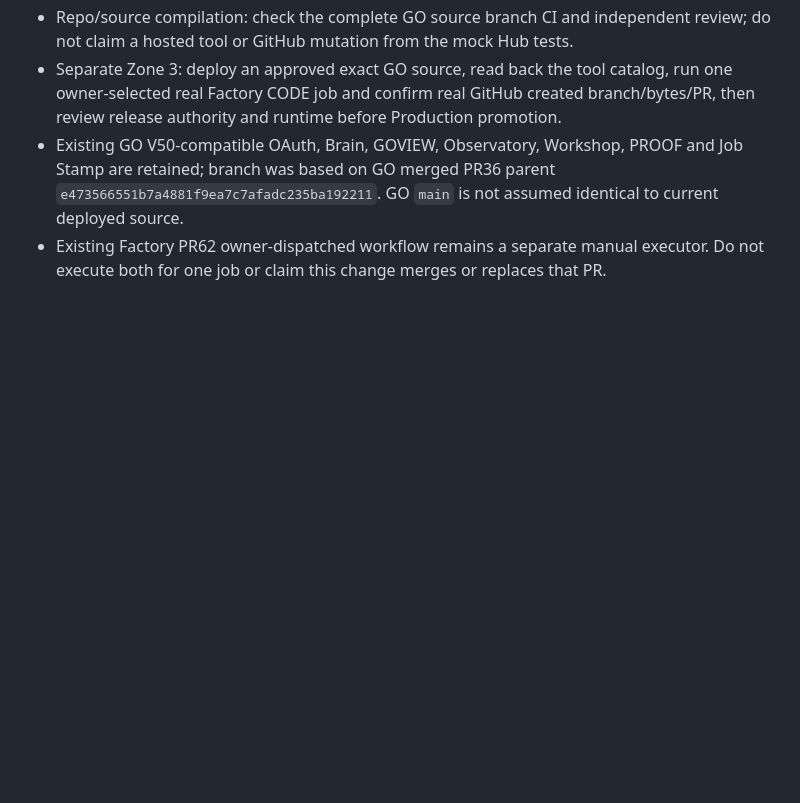
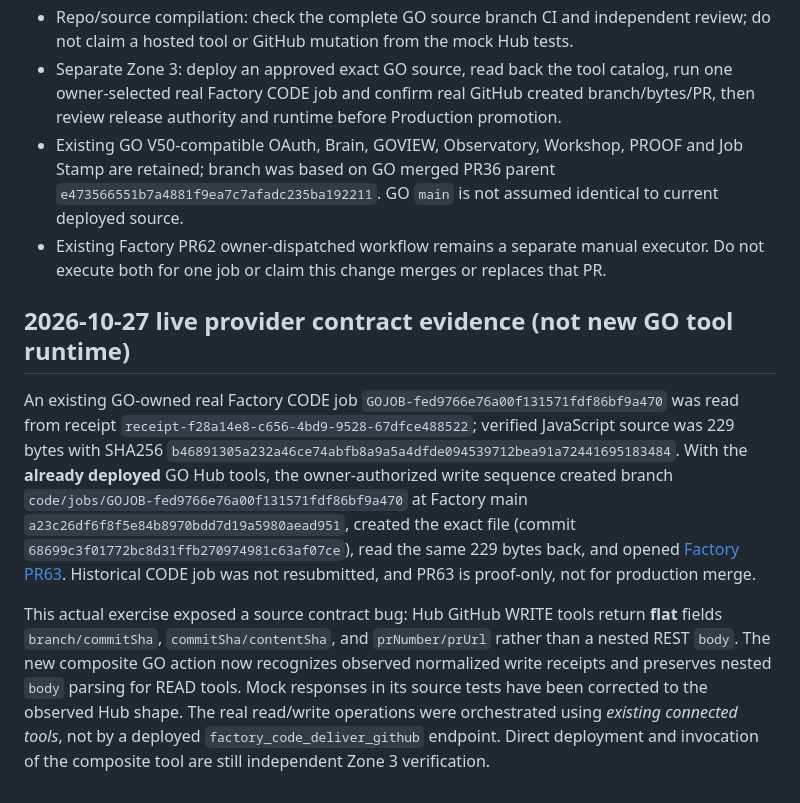
Before and after one commit to pureekangraw-ops/Go-Together, a Markdown page: docs/factory-code-github-delivery-zone2.md, the part around the change. Rendered like a GitHub page; blank space fills up the shorter version.

Commit message:
docs(go): record real Factory CODE to GitHub PR63 pilot and normalized Hub API contract

```diff
--- a/docs/factory-code-github-delivery-zone2.md
+++ b/docs/factory-code-github-delivery-zone2.md
@@ -23,3 +23,9 @@ This is a bounded **single-file Factory CODE JS artifact** deliverer; it does no
 - Separate Zone 3: deploy an approved exact GO source, read back the tool catalog, run one owner-selected real Factory CODE job and confirm real GitHub created branch/bytes/PR, then review release authority and runtime before Production promotion.
 - Existing GO V50-compatible OAuth, Brain, GOVIEW, Observatory, Workshop, PROOF and Job Stamp are retained; branch was based on GO merged PR36 parent `e473566551b7a4881f9ea7c7afadc235ba192211`. GO `main` is not assumed identical to current deployed source.
 - Existing Factory PR62 owner-dispatched workflow remains a separate manual executor. Do not execute both for one job or claim this change merges or replaces that PR.
+
+## 2026-10-27 live provider contract evidence (not new GO tool runtime)
+
+An existing GO-owned real Factory CODE job `GOJOB-fed9766e76a00f131571fdf86bf9a470` was read from receipt `receipt-f28a14e8-c656-4bd9-9528-67dfce488522`; verified JavaScript source was 229 bytes with SHA256 `b46891305a232a46ce74abfb8a9a5a4dfde094539712bea91a72441695183484`. With the **already deployed** GO Hub tools, the owner-authorized write sequence created branch `code/jobs/GOJOB-fed9766e76a00f131571fdf86bf9a470` at Factory main `a23c26df6f8f5e84b8970bdd7d19a5980aead951`, created the exact file (commit `68699c3f01772bc8d31ffb270974981c63af07ce`), read the same 229 bytes back, and opened [Factory PR63](https://github.com/pureekangraw-ops/Factory-District/pull/63). Historical CODE job was not resubmitted, and PR63 is proof-only, not for production merge.
+
+This actual exercise exposed a source contract bug: Hub GitHub WRITE tools return **flat** fields `branch/commitSha`, `commitSha/contentSha`, and `prNumber/prUrl` rather than a nested REST `body`. The new composite GO action now recognizes observed normalized write receipts and preserves nested `body` parsing for READ tools. Mock responses in its source tests have been corrected to the observed Hub shape. The real read/write operations were orchestrated using *existing connected tools*, not by a deployed `factory_code_deliver_github` endpoint. Direct deployment and invocation of the composite tool are still independent Zone 3 verification.
```
